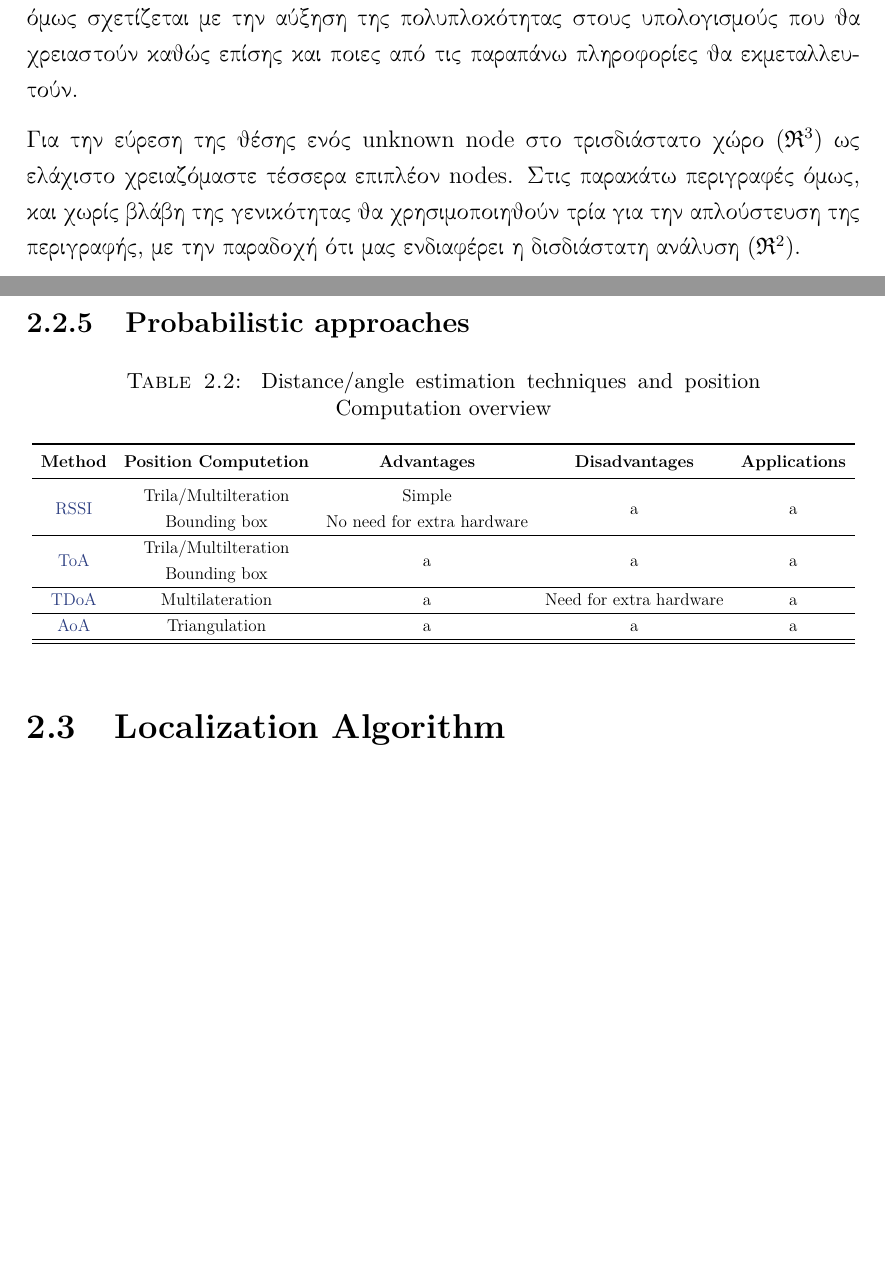
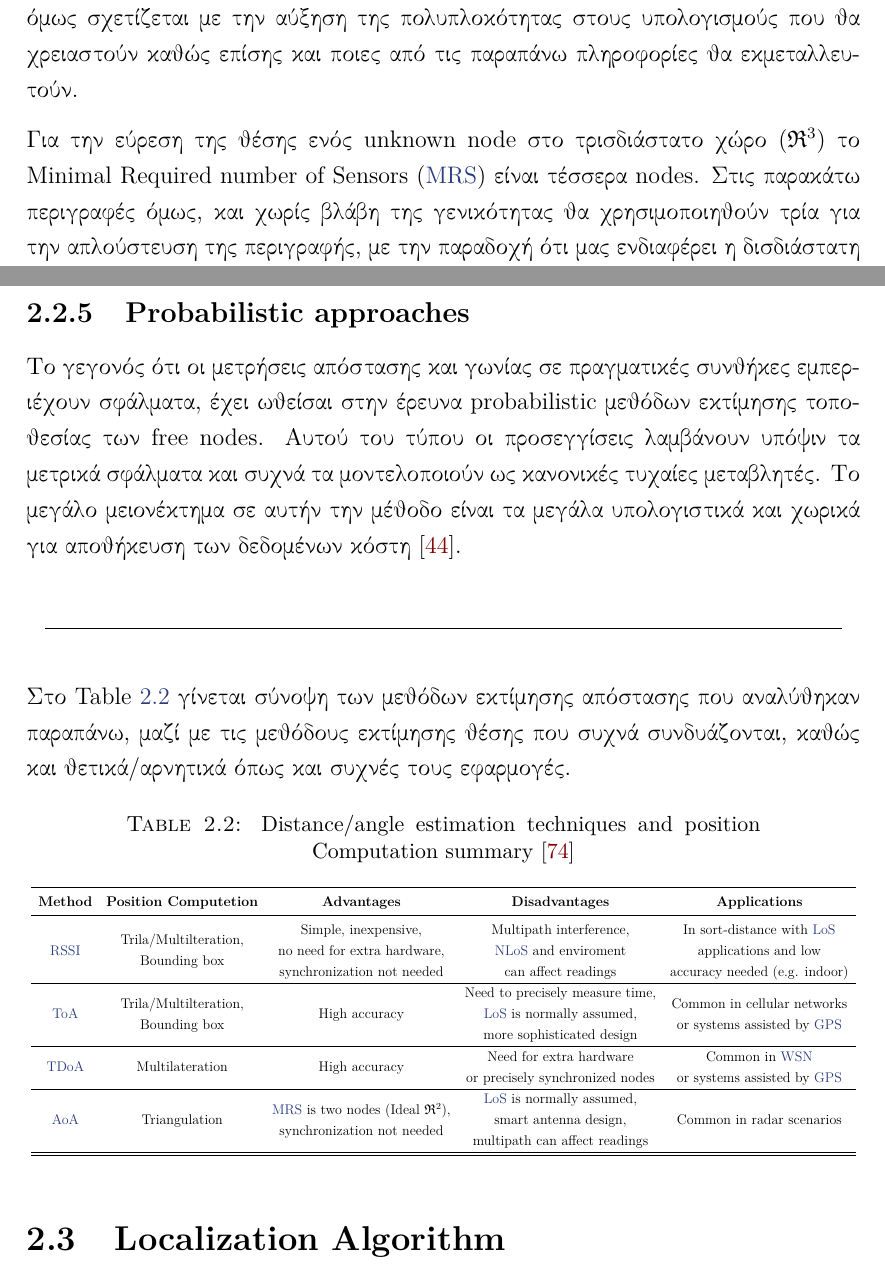
Before and after one commit to CSpyridakis/TUC-ECE-Thesis, a LaTeX thesis (doc/Thesis/main.tex, which reads doc/Thesis/Chapters/Chapter2.tex): two parts of pages 44 and 50 of 67, joined at a grey line, cut so that both start at the same text, the shorter picture padded with empty space. Compiled offline with pdfLaTeX.

Commit message:
Position computation completed, TODO localization Algorithm

```diff
--- a/doc/Thesis/Chapters/Chapter2.tex
+++ b/doc/Thesis/Chapters/Chapter2.tex
@@ -466,7 +466,7 @@ node σε σχέση με έναν άξονας αναφοράς. Ο άξονα
 αυτό. Κύρια διαφορά τους είναι η απόδοση που μπορεί να έχουν, η οποία όμως σχετίζεται με την αύξηση της πολυπλοκότητας στους υπολογισμούς που θα
 χρειαστούν καθώς επίσης και ποιες από τις παραπάνω πληροφορίες θα εκμεταλλευτούν.
 
-Για την εύρεση της θέσης ενός unknown node στο τρισδιάστατο χώρο $(\mathfrak{R}^3)$ ως ελάχιστο χρειαζόμαστε τέσσερα επιπλέον nodes.
+Για την εύρεση της θέσης ενός unknown node στο τρισδιάστατο χώρο $(\mathfrak{R}^3)$ το Minimal Required number of Sensors (\hyperref[abbr:MRS]{MRS}) είναι τέσσερα nodes.
 Στις παρακάτω περιγραφές όμως, και χωρίς βλάβη της γενικότητας θα χρησιμοποιηθούν τρία για την απλούστευση της περιγραφής, με την παραδοχή ότι μας
 ενδιαφέρει η δισδιάστατη ανάλυση $(\mathfrak{R}^2)$.
 
@@ -670,21 +670,48 @@ Figure \ref{fig:Triangulation-examples} (a) - είτε από μετρήσεις
 
 %----------------------------------------------------------------------
 \subsection{Probabilistic approaches}
+Το γεγονός ότι οι μετρήσεις απόστασης και γωνίας σε πραγματικές συνθήκες εμπεριέχουν σφάλματα, έχει ωθείσαι στην έρευνα
+probabilistic μεθόδων εκτίμησης τοποθεσίας των free nodes. Αυτού του τύπου οι προσεγγίσεις λαμβάνουν υπόψιν τα μετρικά σφάλματα και συχνά τα μοντελοποιούν ως κανονικές
+τυχαίες μεταβλητές. Το μεγάλο μειονέκτημα σε αυτήν την μέθοδο είναι τα μεγάλα υπολογιστικά και χωρικά για αποθήκευση των δεδομένων κόστη \cite{wsn-Localization-systems}.
 
+\vspace{0.7\baselineskip}
+\begin{center}
+	\line(1,0){400}
+\end{center}
+\vspace{0.7\baselineskip}
+
+Στο Table \ref{tab:Distance/angle-estimation-techniques-and-position-Computation-summary} γίνεται σύνοψη των μεθόδων εκτίμησης απόστασης
+που αναλύθηκαν παραπάνω, μαζί με τις μεθόδους εκτίμησης θέσης που συχνά συνδυάζονται, καθώς και θετικά/αρνητικά όπως και συχνές τους εφαρμογές.
 
 \begin{table}[H]
-    \caption{Distance/angle estimation techniques and position Computation overview}
-    \label{tab:Distance/angle-estimation-techniques-and-position-Computation-overview}
+    \caption{Distance/angle estimation techniques and position Computation summary \cite{advantages-disadvantages-toa-tdoa-aoa}}
+    \label{tab:Distance/angle-estimation-techniques-and-position-Computation-summary}
 	\centering
 	\resizebox{1\textwidth}{!}{
 		\begin{tabular}{ccccc}
 			\toprule
 			\textbf{Method} & \textbf{Position Computetion}  & \textbf{Advantages} & \textbf{Disadvantages} & \textbf{Applications} \\
 			\midrule
-				\hyperref[abbr:RSSI]{RSSI} & \Centerstack{Trila/Multilteration \\ Bounding box} & \Centerstack{Simple \\ No need for extra hardware} & \Centerstack{a} & \Centerstack{a} \\ \hline
-				\hyperref[abbr:ToA]{ToA} & \Centerstack{Trila/Multilteration \\ Bounding box} & \Centerstack{a} & \Centerstack{a} & \Centerstack{a} \\ \hline
-				\hyperref[abbr:TDoA]{TDoA} & Multilateration & \Centerstack{a} & Need for extra hardware & \Centerstack{a} \\ \hline
-				\hyperref[abbr:AoA]{AoA} & Triangulation & \Centerstack{a} & \Centerstack{a} & \Centerstack{a} \\ \hline
+				\hyperref[abbr:RSSI]{RSSI} &
+					\*Pos*\ \Centerstack{Trila/Multilteration, \\ Bounding box} &
+					\*Adv*\ \Centerstack{Simple, inexpensive, \\no need for extra hardware, \\synchronization not needed} &
+					\*Dis*\ \Centerstack{Multipath interference, \\\hyperref[abbr:NLoS]{NLoS} and enviroment \\can affect readings} &
+					\*App*\ \Centerstack{In sort-distance with \hyperref[abbr:LoS]{LoS} \\applications and low \\accuracy needed (e.g. indoor)} \\ \hline
+				\hyperref[abbr:ToA]{ToA} &
+					\*Pos*\ \Centerstack{Trila/Multilteration, \\Bounding box} &
+					\*Adv*\ \Centerstack{High accuracy} &
+					\*Dis*\ \Centerstack{Need to precisely measure time, \\\hyperref[abbr:LoS]{LoS} is normally assumed, \\more sophisticated design} &
+					\*App*\ \Centerstack{Common in cellular networks\\ or systems assisted by \hyperref[abbr:GPS]{GPS}} \\ \hline
+				\hyperref[abbr:TDoA]{TDoA} &
+					\*Pos*\ \Centerstack{Multilateration} &
+					\*Adv*\ \Centerstack{High accuracy} &
+					\*Dis*\ \Centerstack{Need for extra hardware \\or precisely synchronized nodes} &
+					\*App*\ \Centerstack{Common in \hyperref[abbr:WSN]{WSN}\\ or systems assisted by \hyperref[abbr:GPS]{GPS}} \\ \hline
+				\hyperref[abbr:AoA]{AoA} &
+					\*Pos*\ \Centerstack{Triangulation} &
+					\*Adv*\ \Centerstack{\hyperref[abbr:MRS]{MRS} is two nodes (Ideal $\mathfrak{R}^2$), \\synchronization not needed} &
+					\*Dis*\ \Centerstack{\hyperref[abbr:LoS]{LoS} is normally assumed, \\smart antenna design, \\multipath can affect readings} &
+					\*App*\ \Centerstack{Common in radar scenarios} \\ \hline
 			\bottomrule
 		\end{tabular}
 	}
--- a/doc/Thesis/main.tex
+++ b/doc/Thesis/main.tex
@@ -72,6 +72,12 @@
 
 % Euclidean Norm symbol
 \newcommand{\norm}[1]{\left\lVert#1\right\rVert}
+
+% To use upper dot in Greek (equivalent of English semicolon)
+\newcommand{\udot}{$^{\mbox{$\cdot$}}$ }
+
+% To use comments in your text
+\def\*#1*\ {} %E.g. Text \* comment *\ text
 
 % One different way for chapter styling
 % --------------------------------------------------
```
Also changed, not shown: doc/Thesis/References/Theoretical-Background.bib (+27 -1 lines), doc/Thesis/main.pdf, doc/Thesis/Chapters/Chapter2.tex (10 more changed lines), doc/Thesis/main.tex (16 more changed lines).
